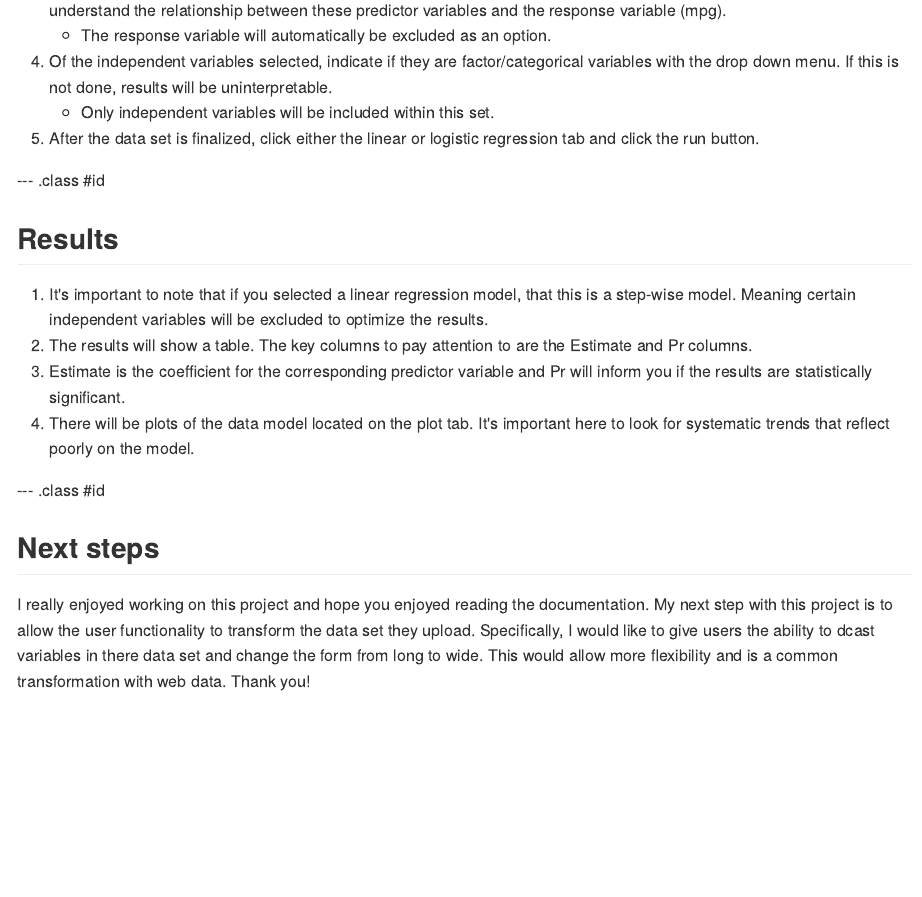
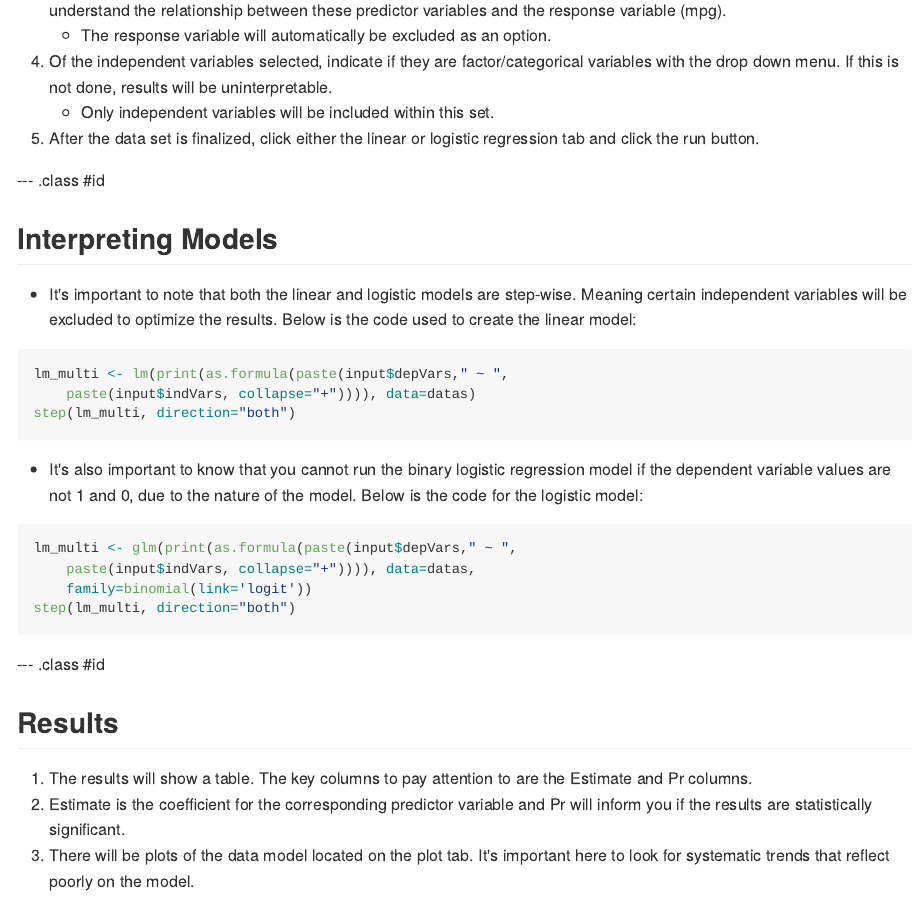
Before and after one commit to bhudnall/Data-Product-Course, an R Markdown document (documentation/index.Rmd): the page in a window 1100 px wide, from 630 px down. The pictures show the output file documentation/index.md that the author committed with the source, drawn offline in the style of GitHub.

Commit message:
Updated Documentation

````diff
--- a/documentation/index.Rmd
+++ b/documentation/index.Rmd
@@ -38,15 +38,26 @@
 
 --- .class #id
 
-## Results
+## Interpreting Models
 
-1. It's important to note that if you selected a linear regression model, that this is a step-wise model. Meaning certain independent variables will be excluded to optimize the results.
-2. The results will show a table. The key columns to pay attention to are the Estimate and Pr columns.
-3. Estimate is the coefficient for the corresponding predictor variable and Pr will inform you if the results are statistically significant.
-4. There will be plots of the data model located on the plot tab. It's important here to look for systematic trends that reflect poorly on the model.
+- It's important to note that both the linear and logistic models are step-wise. Meaning certain independent variables will be excluded to optimize the results. Below is the code used to create the linear model:
+```{r eval=FALSE}
+lm_multi <- lm(print(as.formula(paste(input$depVars," ~ ",
+    paste(input$indVars, collapse="+")))), data=datas)
+step(lm_multi, direction="both")
+```
+- It's also important to know that you cannot run the binary logistic regression model if the dependent variable values are not 1 and 0, due to the nature of the model. Below is the code for the logistic model:
+```{r eval=FALSE, size='tiny'}
+lm_multi <- glm(print(as.formula(paste(input$depVars," ~ ",
+    paste(input$indVars, collapse="+")))), data=datas,
+    family=binomial(link='logit'))
+step(lm_multi, direction="both")
+```
 
 --- .class #id
 
-## Next steps
+## Results
 
-I really enjoyed working on this project and hope you enjoyed reading the documentation. My next step with this project is to allow the user functionality to transform the data set they upload. Specifically, I would like to give users the ability to dcast variables in there data set and change the form from long to wide. This would allow more flexibility and is a common transformation with web data. Thank you!
+1. The results will show a table. The key columns to pay attention to are the Estimate and Pr columns.
+2. Estimate is the coefficient for the corresponding predictor variable and Pr will inform you if the results are statistically significant.
+3. There will be plots of the data model located on the plot tab. It's important here to look for systematic trends that reflect poorly on the model.
````
Also changed, not shown: ShinyApp/server.R (+0 -3 lines), documentation/index.html, documentation/index.md.
